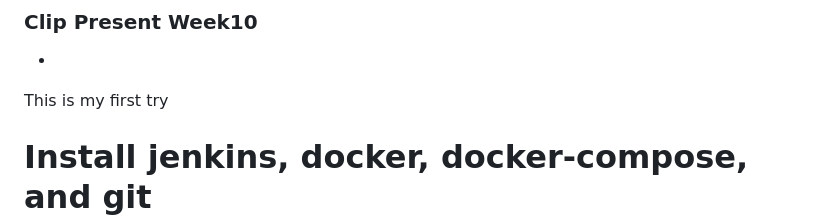
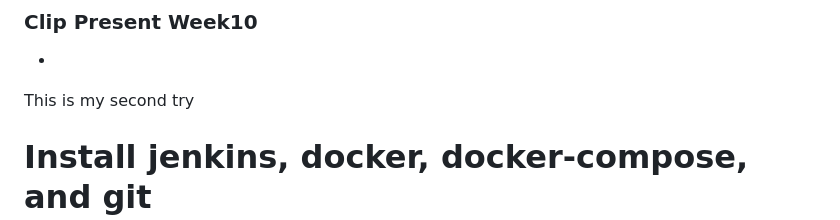
Before and after one commit to 63070158/Week10-SWD, a Markdown page: readme.md, the part around the change. GitHub-like rendering.

Commit message:
second tryy

```diff
--- a/readme.md
+++ b/readme.md
@@ -1,7 +1,7 @@
 ### Clip Present Week10 ###
 -
 
-This is my first try
+This is my second try
 
 # Install jenkins, docker, docker-compose, and git
 
```
